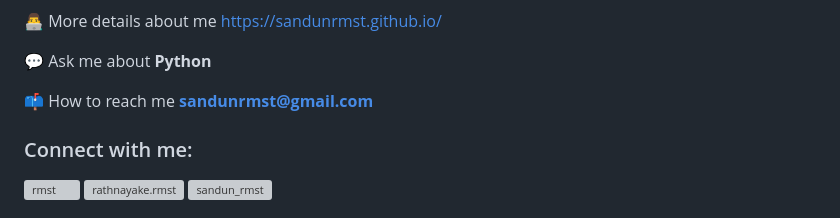
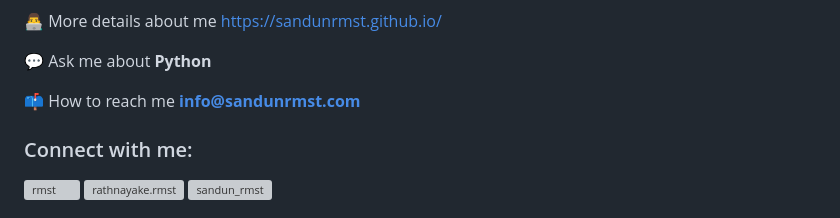
Before and after one commit to Sandunrmst/sandunrmst.github.io, a Markdown page: README.md, the part around the change. Drawn GitHub-style; grey boxes are pictures that could not be loaded.

```diff
--- a/README.md
+++ b/README.md
@@ -11,7 +11,7 @@
 
   💬 Ask me about **Python**
 
-  📫 How to reach me **sandunrmst@gmail.com**
+  📫 How to reach me **info@sandunrmst.com**
 
 <h3 align="left">Connect with me:</h3>
 <p align="left">
```
